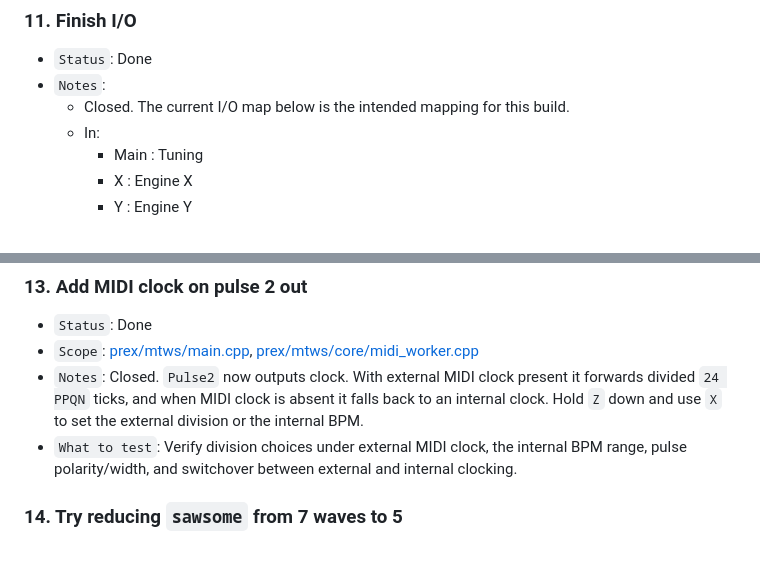
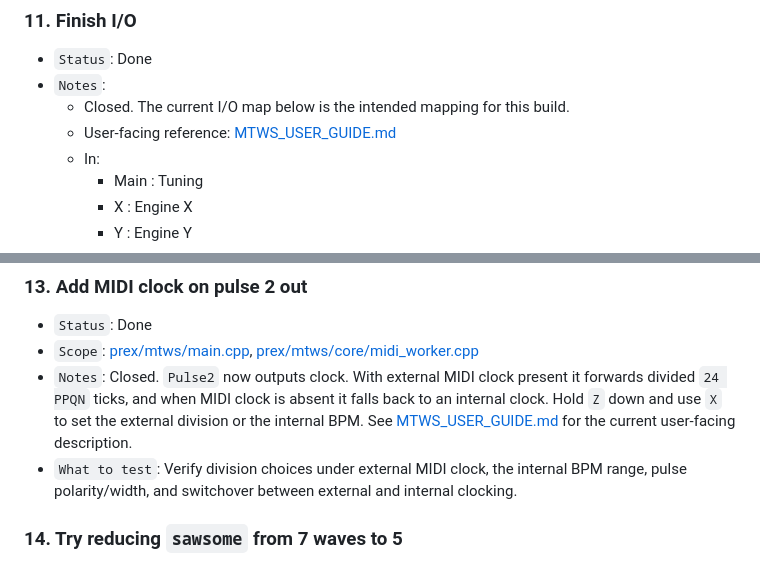
Before and after one commit to fletchjeff/mtws, a Markdown page: docs/MTWS_TODO.md, 2 parts joined by grey strips. Rendered like a GitHub page.

Commit message:
Add comprehensive MTWS user guide

```diff
--- a/docs/MTWS_TODO.md
+++ b/docs/MTWS_TODO.md
@@ -84,6 +84,7 @@ if a regression or new follow-up appears in later hardware passes.
 - `Status`: Done
 - `Notes`:
     - Closed. The current I/O map below is the intended mapping for this build.
+    - User-facing reference: [MTWS_USER_GUIDE.md](MTWS_USER_GUIDE.md)
     - In:
         - Main : Tuning
         - X : Engine X
@@ -115,7 +116,7 @@ if a regression or new follow-up appears in later hardware passes.
 ### 13. Add MIDI clock on pulse 2 out
 - `Status`: Done
 - `Scope`: [prex/mtws/main.cpp](/Users/jeff/Toonbox/MTWS/mtws/prex/mtws/main.cpp), [prex/mtws/core/midi_worker.cpp](/Users/jeff/Toonbox/MTWS/mtws/prex/mtws/core/midi_worker.cpp)
-- `Notes`: Closed. `Pulse2` now outputs clock. With external MIDI clock present it forwards divided `24 PPQN` ticks, and when MIDI clock is absent it falls back to an internal clock. Hold `Z` down and use `X` to set the external division or the internal BPM.
+- `Notes`: Closed. `Pulse2` now outputs clock. With external MIDI clock present it forwards divided `24 PPQN` ticks, and when MIDI clock is absent it falls back to an internal clock. Hold `Z` down and use `X` to set the external division or the internal BPM. See [MTWS_USER_GUIDE.md](MTWS_USER_GUIDE.md) for the current user-facing description.
 - `What to test`: Verify division choices under external MIDI clock, the internal BPM range, pulse polarity/width, and switchover between external and internal clocking.
 
 ### 14. Try reducing `sawsome` from 7 waves to 5
```
Also changed, not shown: docs/MTWS_6OSC_MASTER_PLAN.md (+1 -0 lines), docs/MTWS_USER_GUIDE.md (added, +273 -0 lines).
